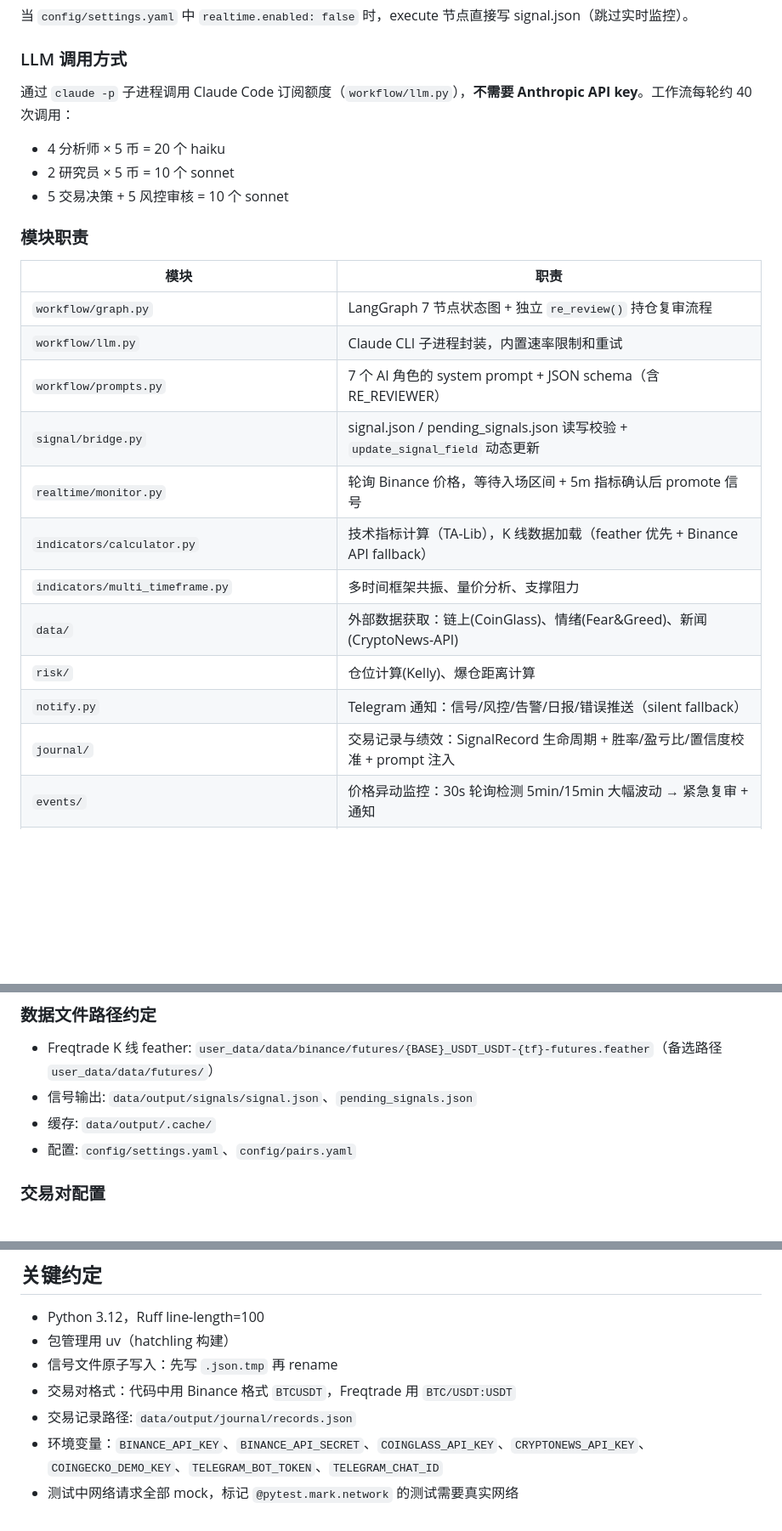
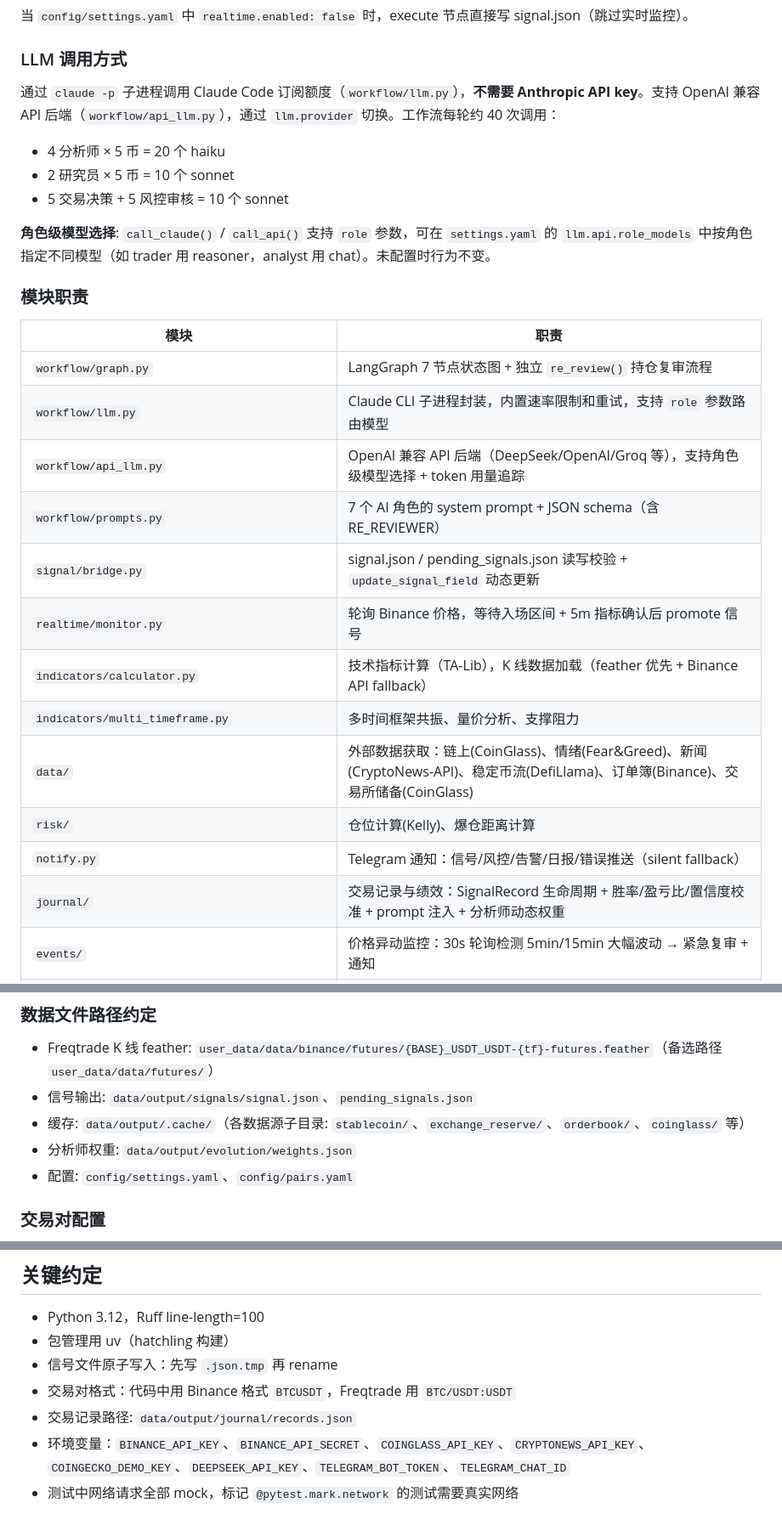
Before and after one commit to ruiwang20010702/cryptobot, a Markdown page: CLAUDE.md, 3 parts joined by grey strips. Shown at 85% size. GitHub-like rendering; blank space fills up the shorter version.

Commit message:
docs: 更新 CLAUDE.md — 新增数据源/角色模型/分析师权重说明

```diff
--- a/CLAUDE.md
+++ b/CLAUDE.md
@@ -69,26 +69,29 @@ execute                         5m 指标确认?
 
 ### LLM 调用方式
 
-通过 `claude -p` 子进程调用 Claude Code 订阅额度（`workflow/llm.py`），**不需要 Anthropic API key**。工作流每轮约 40 次调用：
+通过 `claude -p` 子进程调用 Claude Code 订阅额度（`workflow/llm.py`），**不需要 Anthropic API key**。支持 OpenAI 兼容 API 后端（`workflow/api_llm.py`），通过 `llm.provider` 切换。工作流每轮约 40 次调用：
 - 4 分析师 × 5 币 = 20 个 haiku
 - 2 研究员 × 5 币 = 10 个 sonnet
 - 5 交易决策 + 5 风控审核 = 10 个 sonnet
+
+**角色级模型选择**: `call_claude()` / `call_api()` 支持 `role` 参数，可在 `settings.yaml` 的 `llm.api.role_models` 中按角色指定不同模型（如 trader 用 reasoner，analyst 用 chat）。未配置时行为不变。
 
 ### 模块职责
 
 | 模块 | 职责 |
 |------|------|
 | `workflow/graph.py` | LangGraph 7 节点状态图 + 独立 `re_review()` 持仓复审流程 |
-| `workflow/llm.py` | Claude CLI 子进程封装，内置速率限制和重试 |
+| `workflow/llm.py` | Claude CLI 子进程封装，内置速率限制和重试，支持 `role` 参数路由模型 |
+| `workflow/api_llm.py` | OpenAI 兼容 API 后端（DeepSeek/OpenAI/Groq 等），支持角色级模型选择 + token 用量追踪 |
 | `workflow/prompts.py` | 7 个 AI 角色的 system prompt + JSON schema（含 RE_REVIEWER） |
 | `signal/bridge.py` | signal.json / pending_signals.json 读写校验 + `update_signal_field` 动态更新 |
 | `realtime/monitor.py` | 轮询 Binance 价格，等待入场区间 + 5m 指标确认后 promote 信号 |
 | `indicators/calculator.py` | 技术指标计算（TA-Lib），K 线数据加载（feather 优先 + Binance API fallback） |
 | `indicators/multi_timeframe.py` | 多时间框架共振、量价分析、支撑阻力 |
-| `data/` | 外部数据获取：链上(CoinGlass)、情绪(Fear&Greed)、新闻(CryptoNews-API) |
+| `data/` | 外部数据获取：链上(CoinGlass)、情绪(Fear&Greed)、新闻(CryptoNews-API)、稳定币流(DefiLlama)、订单簿(Binance)、交易所储备(CoinGlass) |
 | `risk/` | 仓位计算(Kelly)、爆仓距离计算 |
 | `notify.py` | Telegram 通知：信号/风控/告警/日报/错误推送（silent fallback） |
-| `journal/` | 交易记录与绩效：SignalRecord 生命周期 + 胜率/盈亏比/置信度校准 + prompt 注入 |
+| `journal/` | 交易记录与绩效：SignalRecord 生命周期 + 胜率/盈亏比/置信度校准 + prompt 注入 + 分析师动态权重 |
 | `events/` | 价格异动监控：30s 轮询检测 5min/15min 大幅波动 → 紧急复审 + 通知 |
 | `cli/scheduler.py` | APScheduler 调度器：7 个定时任务(含日报 cron) + 可选事件监控线程 |
 | `backtest/evaluator.py` | 信号回测评估：胜率/盈亏比/连胜连败 + K 线复盘(MFE/MAE) |
@@ -101,7 +104,8 @@ execute                         5m 指标确认?
 
 - Freqtrade K 线 feather: `user_data/data/binance/futures/{BASE}_USDT_USDT-{tf}-futures.feather`（备选路径 `user_data/data/futures/`）
 - 信号输出: `data/output/signals/signal.json`、`pending_signals.json`
-- 缓存: `data/output/.cache/`
+- 缓存: `data/output/.cache/`（各数据源子目录: `stablecoin/`、`exchange_reserve/`、`orderbook/`、`coinglass/` 等）
+- 分析师权重: `data/output/evolution/weights.json`
 - 配置: `config/settings.yaml`、`config/pairs.yaml`
 
 ### 交易对配置
@@ -115,5 +119,5 @@ execute                         5m 指标确认?
 - 信号文件原子写入：先写 `.json.tmp` 再 rename
 - 交易对格式：代码中用 Binance 格式 `BTCUSDT`，Freqtrade 用 `BTC/USDT:USDT`
 - 交易记录路径: `data/output/journal/records.json`
-- 环境变量：`BINANCE_API_KEY`、`BINANCE_API_SECRET`、`COINGLASS_API_KEY`、`CRYPTONEWS_API_KEY`、`COINGECKO_DEMO_KEY`、`TELEGRAM_BOT_TOKEN`、`TELEGRAM_CHAT_ID`
+- 环境变量：`BINANCE_API_KEY`、`BINANCE_API_SECRET`、`COINGLASS_API_KEY`、`CRYPTONEWS_API_KEY`、`COINGECKO_DEMO_KEY`、`DEEPSEEK_API_KEY`、`TELEGRAM_BOT_TOKEN`、`TELEGRAM_CHAT_ID`
 - 测试中网络请求全部 mock，标记 `@pytest.mark.network` 的测试需要真实网络
```
